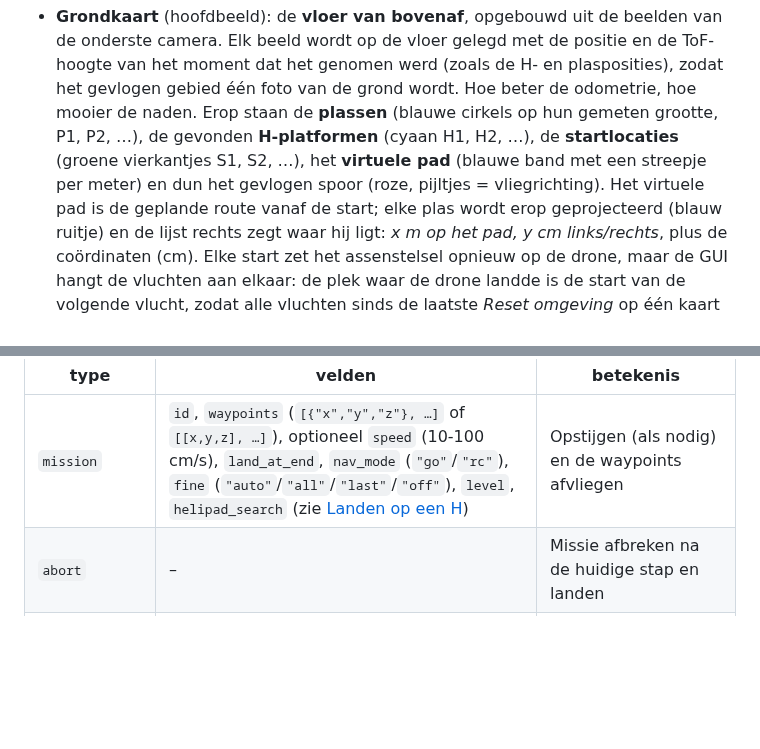
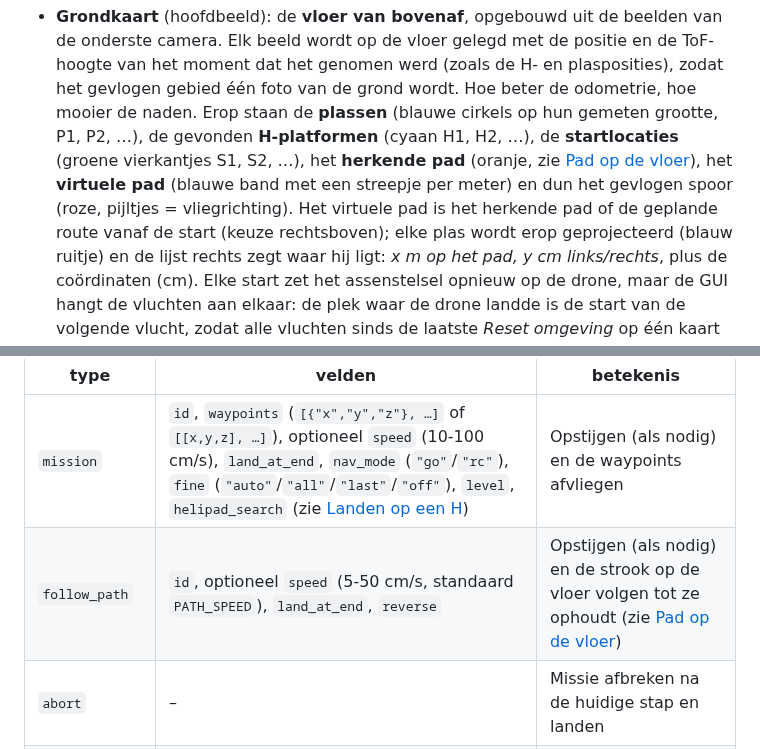
Before and after one commit to GilesS420/Telllo_edu, a Markdown page: README.md, 2 parts joined by grey strips. Drawn GitHub-style; blank space fills up the shorter version.

```diff
--- a/README.md
+++ b/README.md
@@ -105,8 +105,10 @@ van in pop-ups.
   één foto van de grond wordt. Hoe beter de odometrie, hoe mooier de naden. Erop staan de
   **plassen** (blauwe cirkels op hun gemeten grootte, P1, P2, …), de gevonden
   **H-platformen** (cyaan H1, H2, …), de **startlocaties** (groene vierkantjes S1, S2, …),
+  het **herkende pad** (oranje, zie [Pad op de vloer](#pad-op-de-vloer-herkennen-en-volgen)),
   het **virtuele pad** (blauwe band met een streepje per meter) en dun het gevlogen spoor
-  (roze, pijltjes = vliegrichting). Het virtuele pad is de geplande route vanaf de start;
+  (roze, pijltjes = vliegrichting). Het virtuele pad is het herkende pad of de geplande route
+  vanaf de start (keuze rechtsboven);
   elke plas wordt erop geprojecteerd (blauw ruitje) en de lijst rechts zegt waar hij ligt:
   *x m op het pad, y cm links/rechts*, plus de coördinaten (cm).
   Elke start zet het assenstelsel opnieuw op de drone, maar de GUI hangt de vluchten aan
@@ -148,6 +150,7 @@ gewoon uitgevoerd en getekend.
 | type | velden | betekenis |
 |---|---|---|
 | `mission` | `id`, `waypoints` (`[{"x","y","z"}, …]` of `[[x,y,z], …]`), optioneel `speed` (10-100 cm/s), `land_at_end`, `nav_mode` (`"go"`/`"rc"`), `fine` (`"auto"`/`"all"`/`"last"`/`"off"`), `level`, `helipad_search` (zie [Landen op een H](#landen-op-een-h-helipad)) | Opstijgen (als nodig) en de waypoints afvliegen |
+| `follow_path` | `id`, optioneel `speed` (5-50 cm/s, standaard `PATH_SPEED`), `land_at_end`, `reverse` | Opstijgen (als nodig) en de strook op de vloer volgen tot ze ophoudt (zie [Pad op de vloer](#pad-op-de-vloer-herkennen-en-volgen)) |
 | `abort` | – | Missie afbreken na de huidige stap en landen |
 | `land` / `takeoff` | – | `land` breekt ook een lopende missie af |
 | `helipad_land` | – | Test zonder pad: opstijgen (als nodig), een H onder de drone zoeken en erop landen |
```
Also changed, not shown: other parts of README.md (+24 -0 lines), docs/gui.png, 7 other files.
